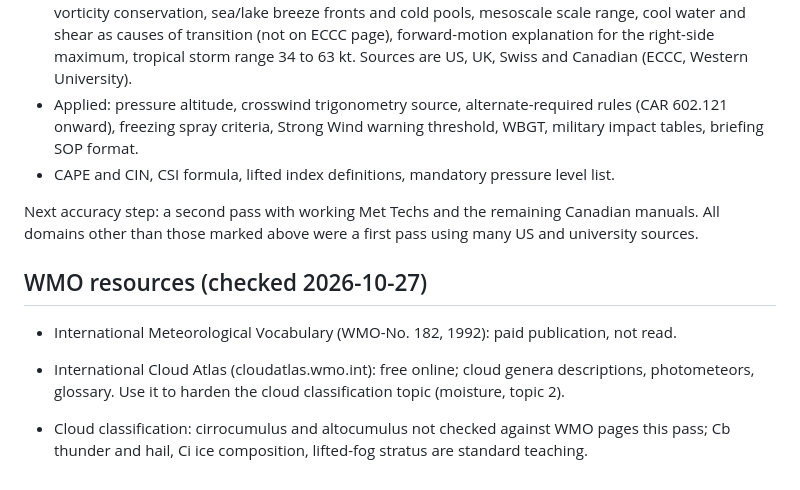
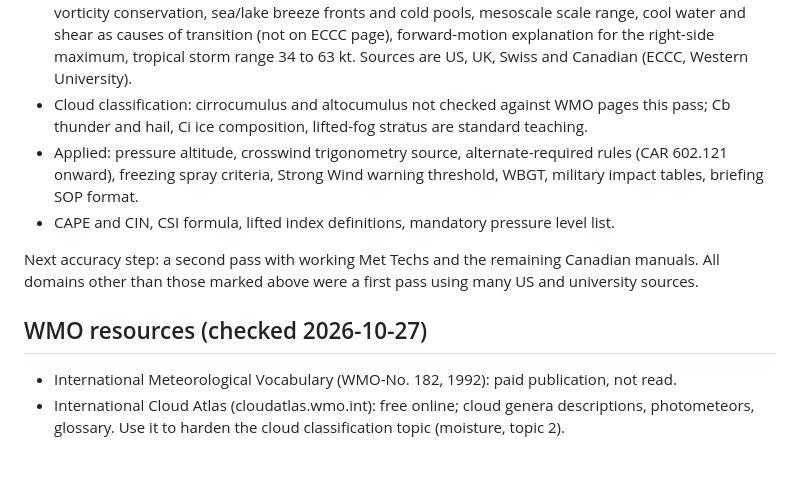
Before and after one commit to brandonellis-comet/LearnMet, a Markdown page: VERIFICATION.md, the part around the change. Drawn GitHub-style.

Commit message:
VERIFICATION.md: move cloud open item into open items
Co-Authored-By: Claude Sonnet 5.5 <noreply@anthropic.com>
Claude-Session: https://claude.ai/code/session_01XWJfkWSDqPar5VznheBzY6

```diff
--- a/VERIFICATION.md
+++ b/VERIFICATION.md
@@ -194,6 +194,7 @@ Carried from the first pass (2026-10-26), not yet revisited
 - Moisture: mixing ratio conservation and wet-bulb ordering, CCN types, lifting mechanisms, cloud appearance descriptions, warm-front cloud sequence, Nova Scotia fog climatology.
 - Air masses: k/w letters, cloud/fog consequences of modification, Maritimes effects (no ECCC page found), stationary front symbol on a non-MANAIR chart, nose of the front, winter frontogenesis zone off the US east coast, specific frontolysis mechanisms, baroclinic definition (AMS gives only barotropic). All sources so far are US, UK or general; none are Canadian government.
 - Synoptic: block persistence (MeteoSwiss page body not read), long-wave count (derived), absolute vorticity conservation, sea/lake breeze fronts and cold pools, mesoscale scale range, cool water and shear as causes of transition (not on ECCC page), forward-motion explanation for the right-side maximum, tropical storm range 34 to 63 kt. Sources are US, UK, Swiss and Canadian (ECCC, Western University).
+- Cloud classification: cirrocumulus and altocumulus not checked against WMO pages this pass; Cb thunder and hail, Ci ice composition, lifted-fog stratus are standard teaching.
 - Applied: pressure altitude, crosswind trigonometry source, alternate-required rules (CAR 602.121 onward), freezing spray criteria, Strong Wind warning threshold, WBGT, military impact tables, briefing SOP format.
 - CAPE and CIN, CSI formula, lifted index definitions, mandatory pressure level list.
 
@@ -202,5 +203,3 @@ Next accuracy step: a second pass with working Met Techs and the remaining Canad
 ## WMO resources (checked 2026-10-27)
 - International Meteorological Vocabulary (WMO-No. 182, 1992): paid publication, not read.
 - International Cloud Atlas (cloudatlas.wmo.int): free online; cloud genera descriptions, photometeors, glossary. Use it to harden the cloud classification topic (moisture, topic 2).
-
-- Cloud classification: cirrocumulus and altocumulus not checked against WMO pages this pass; Cb thunder and hail, Ci ice composition, lifted-fog stratus are standard teaching.
```
